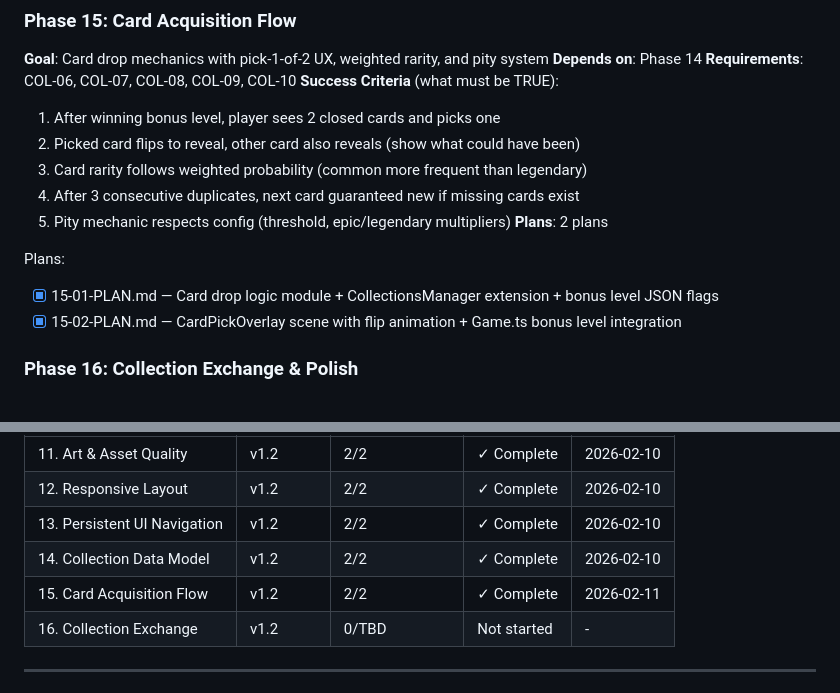
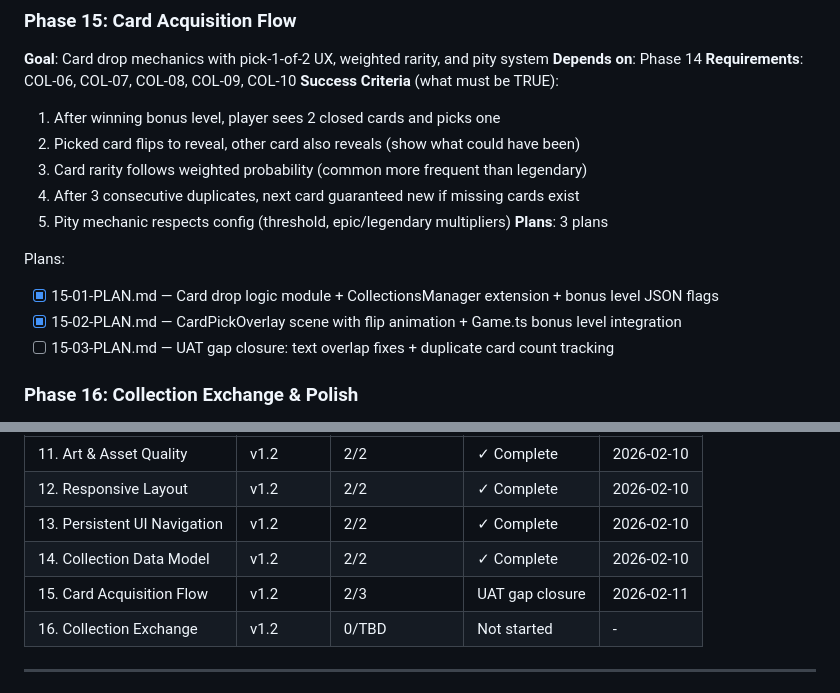
Before and after one commit to yualgit/klo-game-prototype, a Markdown page: .planning/ROADMAP.md, 2 parts joined by grey strips. GitHub-like rendering.

Commit message:
docs(15): create gap closure plan for UAT issues

```diff
--- a/.planning/ROADMAP.md
+++ b/.planning/ROADMAP.md
@@ -85,11 +85,12 @@ Plans:
   3. Card rarity follows weighted probability (common more frequent than legendary)
   4. After 3 consecutive duplicates, next card guaranteed new if missing cards exist
   5. Pity mechanic respects config (threshold, epic/legendary multipliers)
-**Plans**: 2 plans
+**Plans**: 3 plans
 
 Plans:
 - [x] 15-01-PLAN.md — Card drop logic module + CollectionsManager extension + bonus level JSON flags
 - [x] 15-02-PLAN.md — CardPickOverlay scene with flip animation + Game.ts bonus level integration
+- [ ] 15-03-PLAN.md — UAT gap closure: text overlap fixes + duplicate card count tracking
 
 ### Phase 16: Collection Exchange & Polish
 **Goal**: Exchange 6/6 collections for coupons with animation + notification dot
@@ -118,7 +119,7 @@ Phases execute in numeric order: 11 → 12 → 13 → 14 → 15 → 16
 | 12. Responsive Layout | v1.2 | 2/2 | ✓ Complete | 2026-02-10 |
 | 13. Persistent UI Navigation | v1.2 | 2/2 | ✓ Complete | 2026-02-10 |
 | 14. Collection Data Model | v1.2 | 2/2 | ✓ Complete | 2026-02-10 |
-| 15. Card Acquisition Flow | v1.2 | 2/2 | ✓ Complete | 2026-02-11 |
+| 15. Card Acquisition Flow | v1.2 | 2/3 | UAT gap closure | 2026-02-11 |
 | 16. Collection Exchange | v1.2 | 0/TBD | Not started | - |
 
 ---
```
Also changed, not shown: 1 other file.
